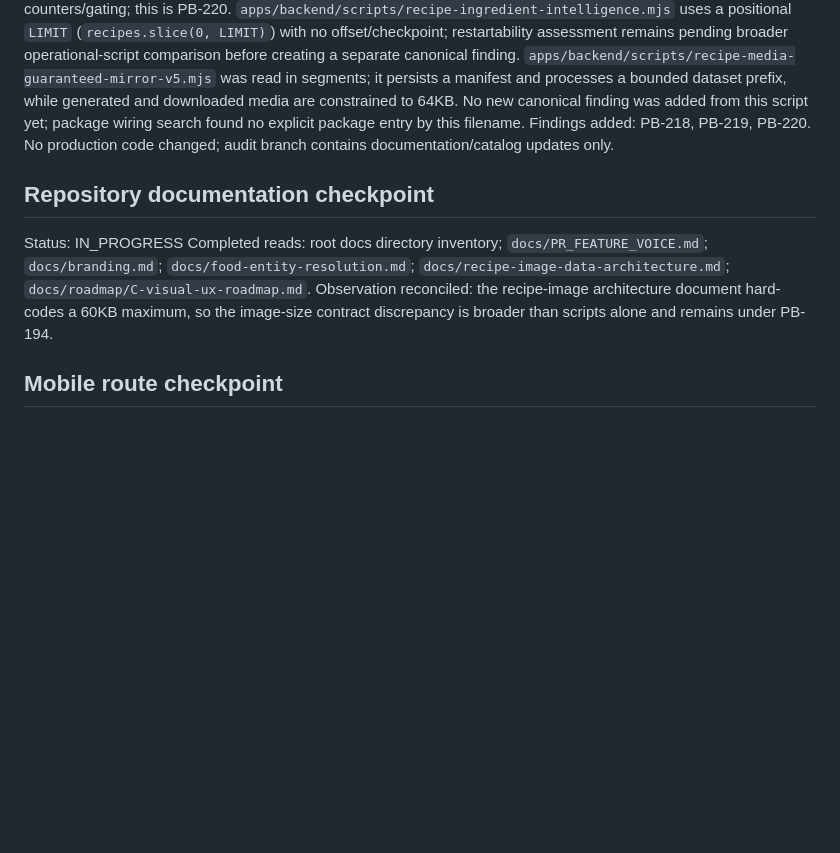
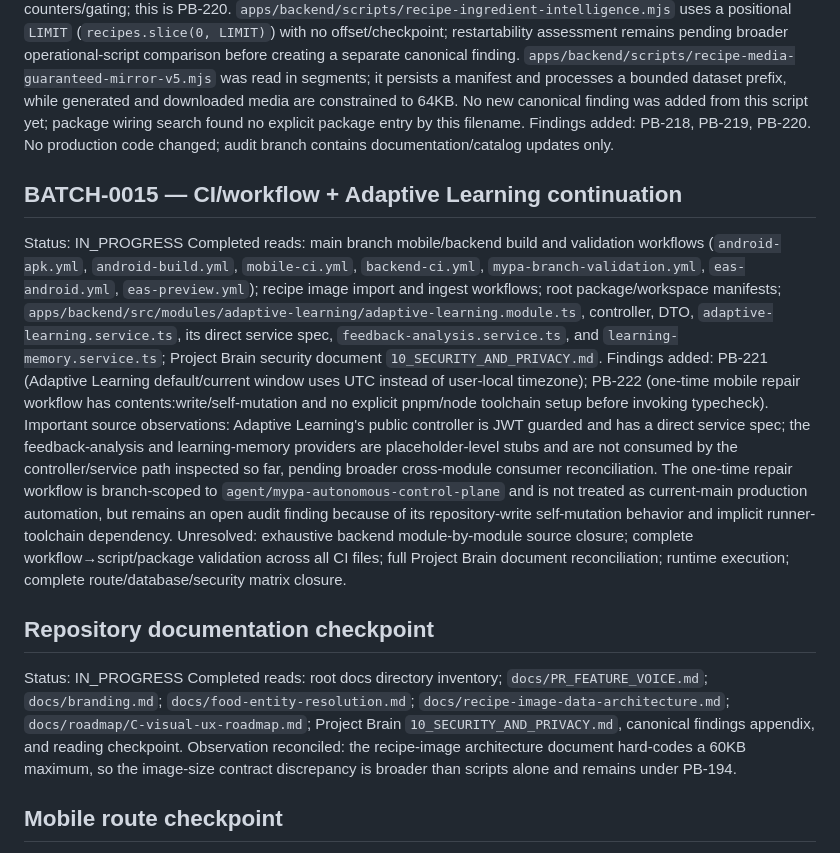
Before and after one commit to Ramin-rezaie-nazari/my-personal-assistant, a Markdown page: docs/project-brain/READING_CHECKPOINTS.md, the part around one of its changes. Rendered like a GitHub page; blank space fills up the shorter version.

Commit message:
docs(audit): update reading checkpoint for CI and adaptive-learning review

```diff
--- a/docs/project-brain/READING_CHECKPOINTS.md
+++ b/docs/project-brain/READING_CHECKPOINTS.md
@@ -66,9 +66,16 @@ The `recipe-content-audit.mjs` script was found to call the same non-final Prism
 Findings added: PB-218, PB-219, PB-220.
 No production code changed; audit branch contains documentation/catalog updates only.
 
+## BATCH-0015 — CI/workflow + Adaptive Learning continuation
+Status: IN_PROGRESS
+Completed reads: main branch mobile/backend build and validation workflows (`android-apk.yml`, `android-build.yml`, `mobile-ci.yml`, `backend-ci.yml`, `mypa-branch-validation.yml`, `eas-android.yml`, `eas-preview.yml`); recipe image import and ingest workflows; root package/workspace manifests; `apps/backend/src/modules/adaptive-learning/adaptive-learning.module.ts`, controller, DTO, `adaptive-learning.service.ts`, its direct service spec, `feedback-analysis.service.ts`, and `learning-memory.service.ts`; Project Brain security document `10_SECURITY_AND_PRIVACY.md`.
+Findings added: PB-221 (Adaptive Learning default/current window uses UTC instead of user-local timezone); PB-222 (one-time mobile repair workflow has contents:write/self-mutation and no explicit pnpm/node toolchain setup before invoking typecheck).
+Important source observations: Adaptive Learning's public controller is JWT guarded and has a direct service spec; the feedback-analysis and learning-memory providers are placeholder-level stubs and are not consumed by the controller/service path inspected so far, pending broader cross-module consumer reconciliation. The one-time repair workflow is branch-scoped to `agent/mypa-autonomous-control-plane` and is not treated as current-main production automation, but remains an open audit finding because of its repository-write self-mutation behavior and implicit runner-toolchain dependency.
+Unresolved: exhaustive backend module-by-module source closure; complete workflow→script/package validation across all CI files; full Project Brain document reconciliation; runtime execution; complete route/database/security matrix closure.
+
 ## Repository documentation checkpoint
 Status: IN_PROGRESS
-Completed reads: root docs directory inventory; `docs/PR_FEATURE_VOICE.md`; `docs/branding.md`; `docs/food-entity-resolution.md`; `docs/recipe-image-data-architecture.md`; `docs/roadmap/C-visual-ux-roadmap.md`.
+Completed reads: root docs directory inventory; `docs/PR_FEATURE_VOICE.md`; `docs/branding.md`; `docs/food-entity-resolution.md`; `docs/recipe-image-data-architecture.md`; `docs/roadmap/C-visual-ux-roadmap.md`; Project Brain `10_SECURITY_AND_PRIVACY.md`, canonical findings appendix, and reading checkpoint.
 Observation reconciled: the recipe-image architecture document hard-codes a 60KB maximum, so the image-size contract discrepancy is broader than scripts alone and remains under PB-194.
 
 ## Mobile route checkpoint
```
Also changed, not shown: other parts of docs/project-brain/READING_CHECKPOINTS.md (+2 -2 lines).
